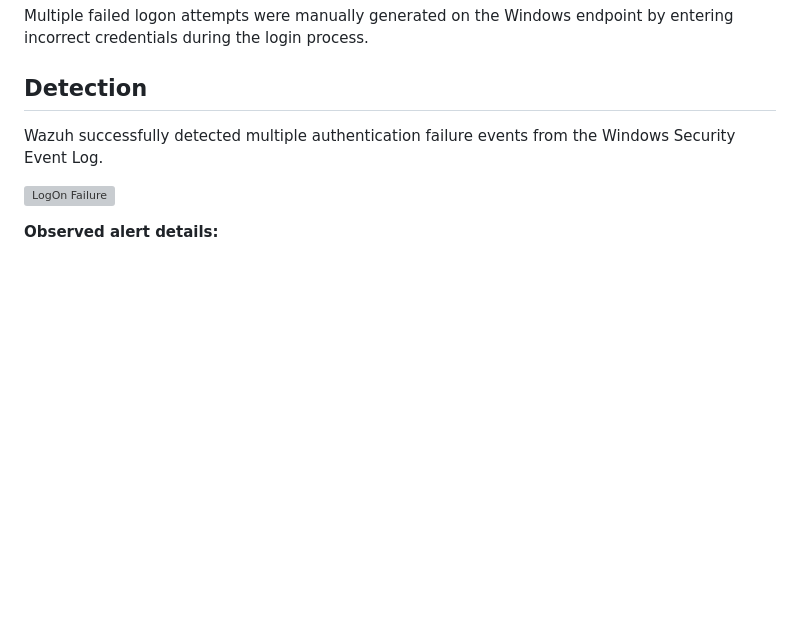
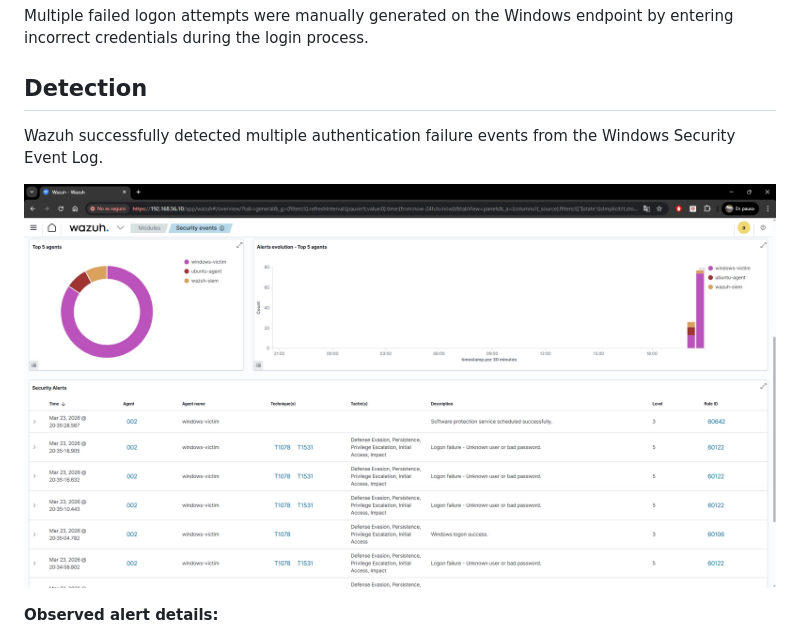
Before and after one commit to Fab-Fallas/Cybersecurity-Portfolio, a Markdown page: SOC-Lab/Lab-01-Windows-Failed-Logon/README.md, the part around the change. Rendered like a GitHub page; blank space fills up the shorter version; grey boxes are pictures that could not be loaded.

```diff
--- a/SOC-Lab/Lab-01-Windows-Failed-Logon/README.md
+++ b/SOC-Lab/Lab-01-Windows-Failed-Logon/README.md
@@ -29,7 +29,7 @@ Multiple failed logon attempts were manually generated on the Windows endpoint b
 
 Wazuh successfully detected multiple authentication failure events from the Windows Security Event Log.
 
-![LogOn Failure](../images/lab02-logon-failure.png)
+![LogOn Failure](../images/lab01-logon-failure.png)
 
 **Observed alert details:**
 
```
